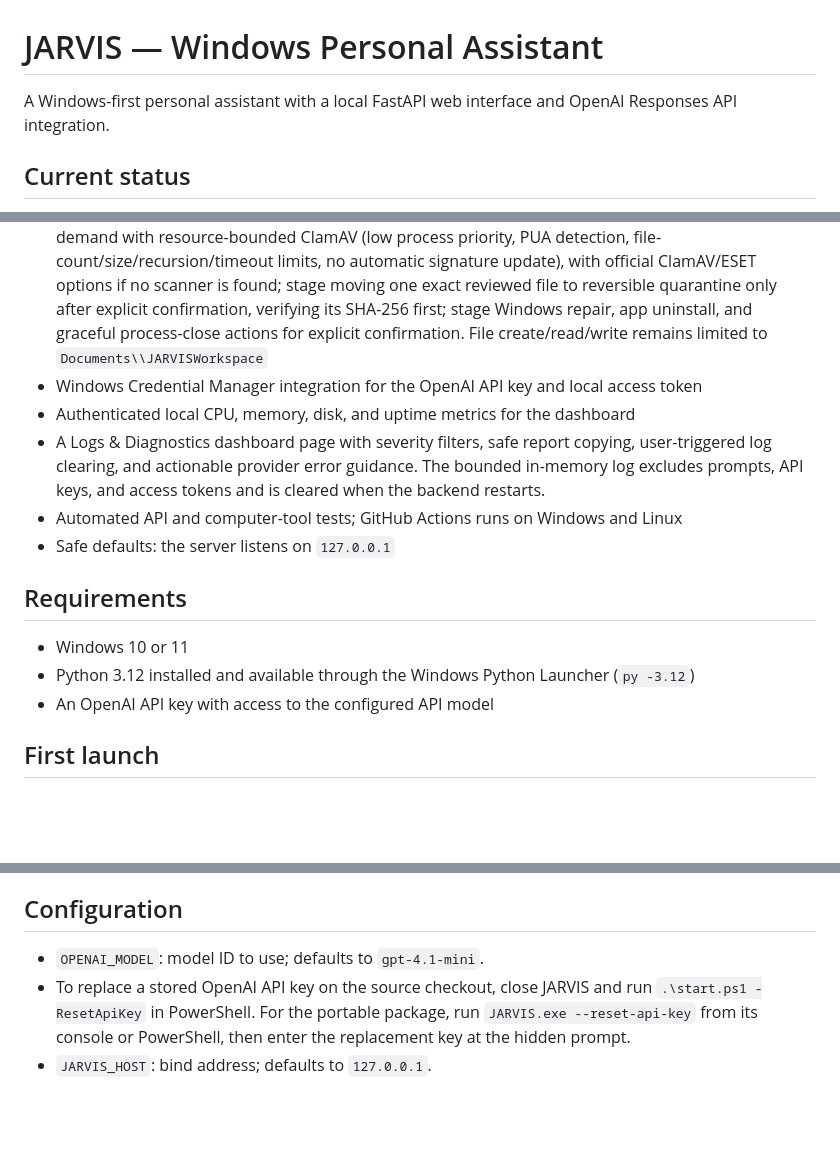
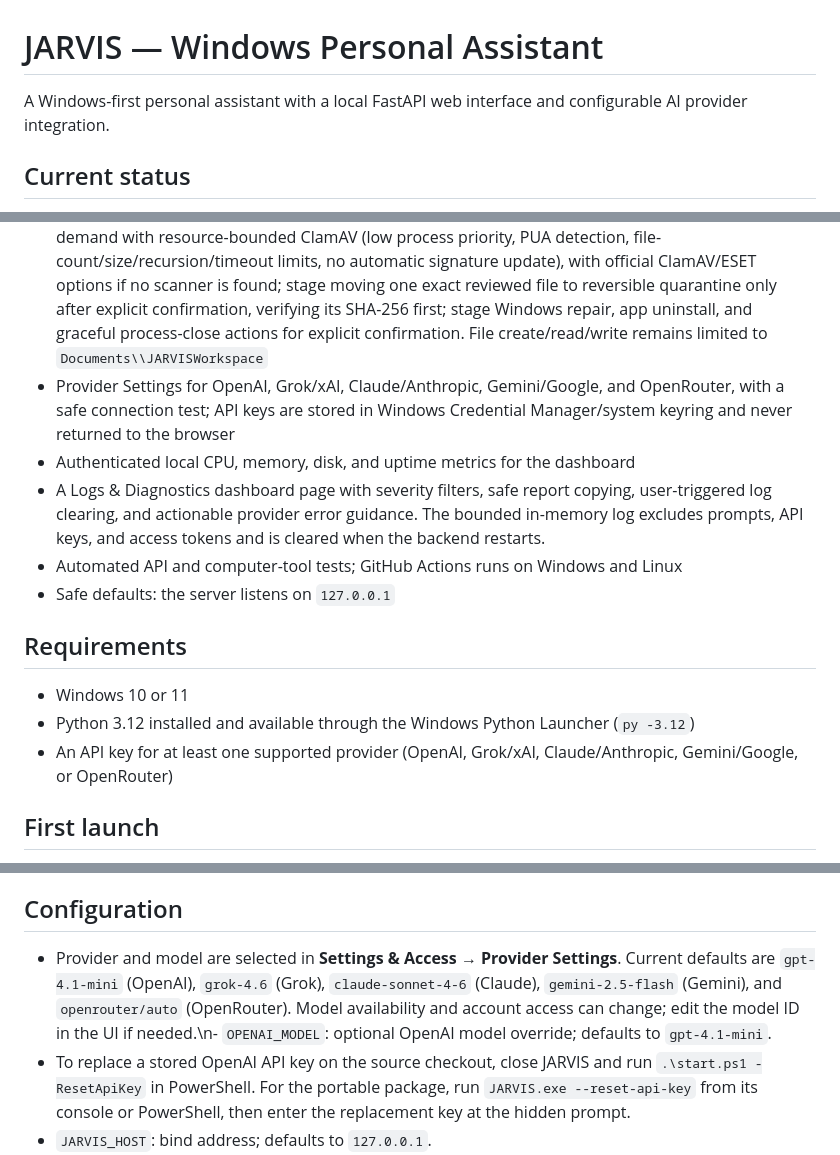
Before and after one commit to barjij71/my-repo, a Markdown page: README.md, 3 parts joined by grey strips. Drawn GitHub-style; blank space fills up the shorter version.

Commit message:
Document provider settings and API diagnostics

```diff
--- a/README.md
+++ b/README.md
@@ -1,6 +1,6 @@
 # JARVIS — Windows Personal Assistant
 
-A Windows-first personal assistant with a local FastAPI web interface and OpenAI Responses API integration.
+A Windows-first personal assistant with a local FastAPI web interface and configurable AI provider integration.
 
 ## Current status
 
@@ -11,7 +11,7 @@ The main branch contains the initial Windows dashboard and restricted computer-c
 - Optional push-to-talk dictation, spoken replies, and hands-free live voice conversation using browser speech APIs. Live mode is explicitly started/stopped by the user, automatically submits recognized speech, and speaks replies; browser speech recognition may use an online provider. High-impact actions still require a separate explicit confirmation.
 - A FastAPI API with bearer-token authentication
 - Windows tools: open approved apps/sites and existing files/folders on available drives (C:, D:, etc.); copy plain text, commands, and paths to clipboard without executing them; stage confirmed file copies between available drives without overwriting an existing destination; inspect drives, installed apps, and RAM-heavy processes; run a dependency-free static triage on one file (SHA-256, file-type hint, and suspicious-string indicators, without execution or upload), and scan selected files/folders on demand with resource-bounded ClamAV (low process priority, PUA detection, file-count/size/recursion/timeout limits, no automatic signature update), with official ClamAV/ESET options if no scanner is found; stage moving one exact reviewed file to reversible quarantine only after explicit confirmation, verifying its SHA-256 first; stage Windows repair, app uninstall, and graceful process-close actions for explicit confirmation. File create/read/write remains limited to `Documents\\JARVISWorkspace`
-- Windows Credential Manager integration for the OpenAI API key and local access token
+- Provider Settings for OpenAI, Grok/xAI, Claude/Anthropic, Gemini/Google, and OpenRouter, with a safe connection test; API keys are stored in Windows Credential Manager/system keyring and never returned to the browser
 - Authenticated local CPU, memory, disk, and uptime metrics for the dashboard
 - A Logs & Diagnostics dashboard page with severity filters, safe report copying, user-triggered log clearing, and actionable provider error guidance. The bounded in-memory log excludes prompts, API keys, and access tokens and is cleared when the backend restarts.
 - Automated API and computer-tool tests; GitHub Actions runs on Windows and Linux
@@ -21,7 +21,7 @@ The main branch contains the initial Windows dashboard and restricted computer-c
 
 - Windows 10 or 11
 - Python 3.12 installed and available through the Windows Python Launcher (`py -3.12`)
-- An OpenAI API key with access to the configured API model
+- An API key for at least one supported provider (OpenAI, Grok/xAI, Claude/Anthropic, Gemini/Google, or OpenRouter)
 
 ## First launch
 
@@ -36,7 +36,7 @@ The launcher creates a project-local virtual environment and installs the requir
 
 ## Configuration
 
-- `OPENAI_MODEL`: model ID to use; defaults to `gpt-4.1-mini`.
+- Provider and model are selected in **Settings & Access → Provider Settings**. Current defaults are `gpt-4.1-mini` (OpenAI), `grok-4.6` (Grok), `claude-sonnet-4-6` (Claude), `gemini-2.5-flash` (Gemini), and `openrouter/auto` (OpenRouter). Model availability and account access can change; edit the model ID in the UI if needed.\n- `OPENAI_MODEL`: optional OpenAI model override; defaults to `gpt-4.1-mini`.
 - To replace a stored OpenAI API key on the source checkout, close JARVIS and run `.\start.ps1 -ResetApiKey` in PowerShell. For the portable package, run `JARVIS.exe --reset-api-key` from its console or PowerShell, then enter the replacement key at the hidden prompt.
 - `JARVIS_HOST`: bind address; defaults to `127.0.0.1`.
 - `JARVIS_PORT`: local port; defaults to `8765`.
```
Also changed, not shown: other parts of README.md (+1 -1 lines).
